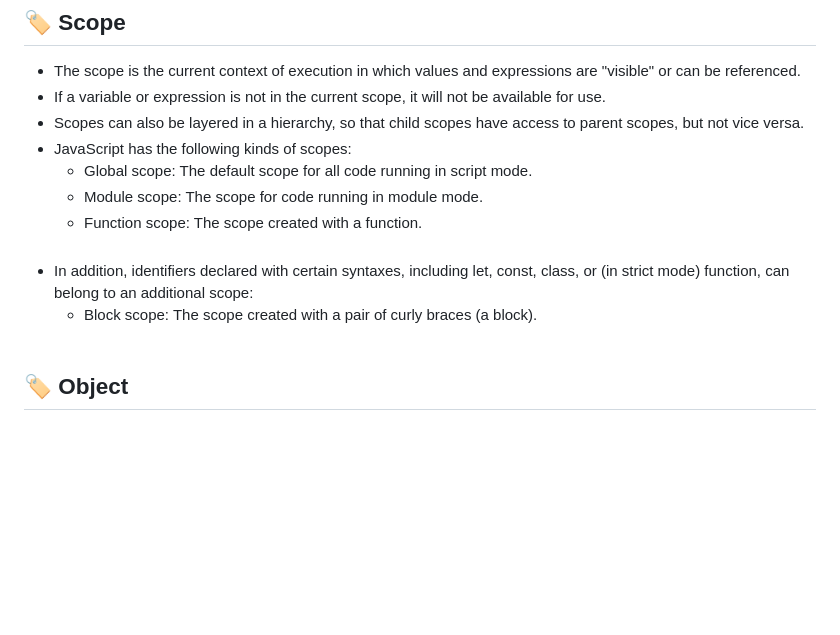
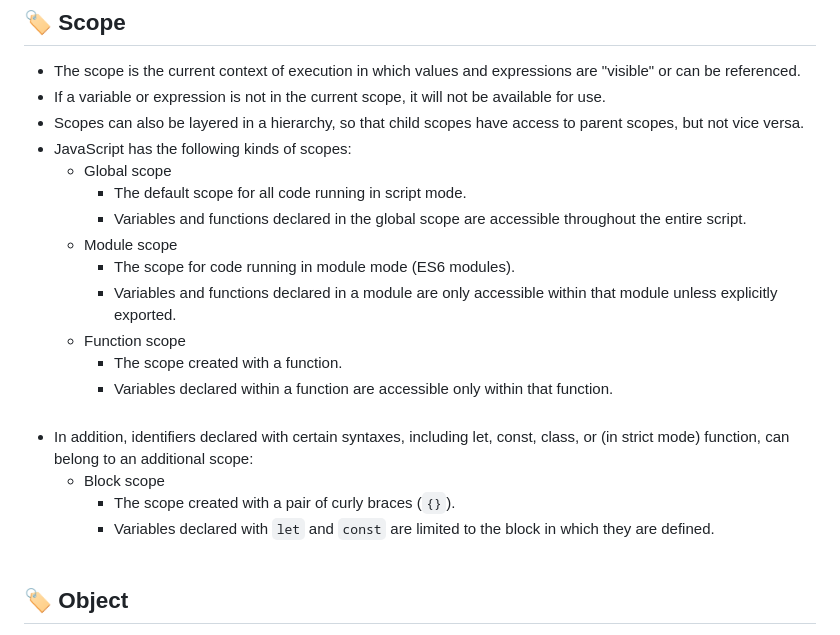
Before and after one commit to jisung-lee7/play-javascript, a Markdown page: README.md, the part around the change. Rendered like a GitHub page; blank space fills up the shorter version.

Commit message:
update README with scope

```diff
--- a/README.md
+++ b/README.md
@@ -289,12 +289,20 @@ doRepeat(3, (i) => { // Expected output: 0, 2, 4
 - If a variable or expression is not in the current scope, it will not be available for use.
 - Scopes can also be layered in a hierarchy, so that child scopes have access to parent scopes, but not vice versa.
 - JavaScript has the following kinds of scopes:
-   - Global scope: The default scope for all code running in script mode.
-   - Module scope: The scope for code running in module mode.
-   - Function scope: The scope created with a function.
+   - Global scope
+      - The default scope for all code running in script mode.
+      - Variables and functions declared in the global scope are accessible throughout the entire script.
+   - Module scope
+      - The scope for code running in module mode (ES6 modules).
+      - Variables and functions declared in a module are only accessible within that module unless explicitly exported.
+   - Function scope
+      - The scope created with a function.
+      - Variables declared within a function are accessible only within that function.
 <br><br>
 - In addition, identifiers declared with certain syntaxes, including let, const, class, or (in strict mode) function, can belong to an additional scope:
-   - Block scope: The scope created with a pair of curly braces (a block).
+   - Block scope
+      - The scope created with a pair of curly braces (`{}`).
+      - Variables declared with `let` and `const` are limited to the block in which they are defined.
 <br><br>
 
 ## :label: Object
```
